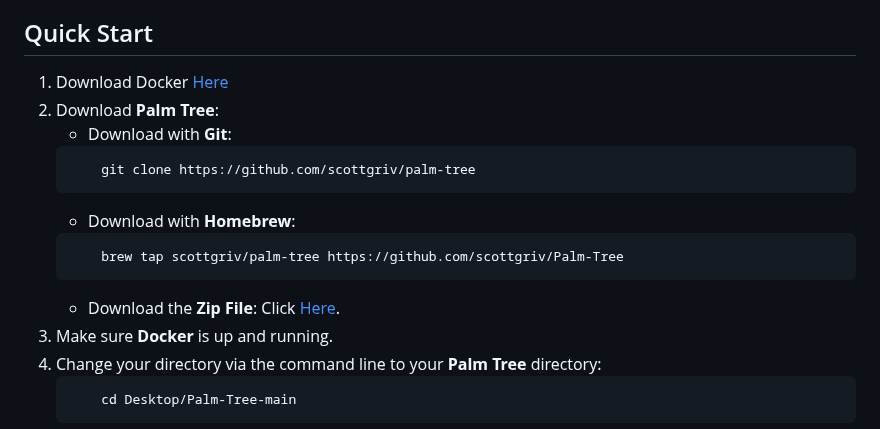
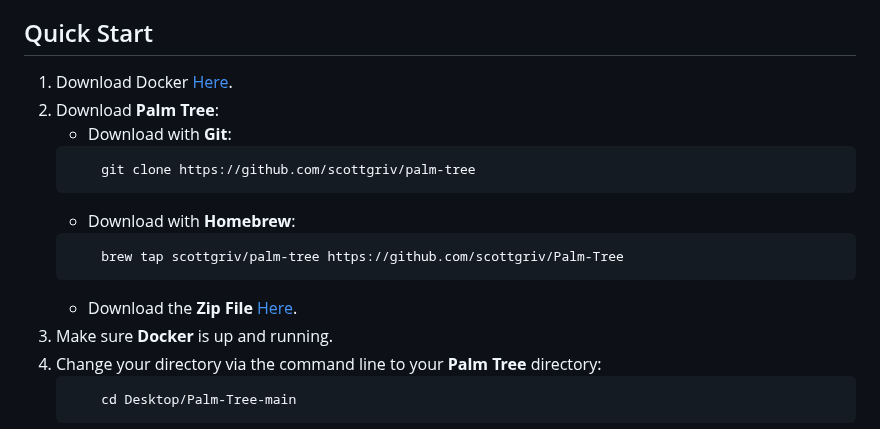
Before and after one commit to scottgriv/Palm-Tree, a Markdown page: README.md, the part around the change. Rendered like a GitHub page.

````diff
--- a/README.md
+++ b/README.md
@@ -82,7 +82,7 @@ Palm Tree is a web based CRM application with Google Business Review email reque
 * [PHPMailer v6.7.1](https://github.com/PHPMailer/PHPMailer/tree/5.2-stable)
 
 ## Quick Start
-1. Download Docker [Here](https://docs.docker.com/get-docker/)
+1. Download Docker [Here](https://docs.docker.com/get-docker/).
 2. Download **Palm Tree**:
     - Download with **Git**:
     ```bash
@@ -92,7 +92,7 @@ Palm Tree is a web based CRM application with Google Business Review email reque
     ```bash
         brew tap scottgriv/palm-tree https://github.com/scottgriv/Palm-Tree
     ```
-    - Download the **Zip File**: Click [Here](https://github.com/scottgriv/Palm-Tree/archive/refs/heads/main.zip).
+    - Download the **Zip File** [Here](https://github.com/scottgriv/Palm-Tree/archive/refs/heads/main.zip).
 3. Make sure **Docker** is up and running.
 4. Change your directory via the command line to your **Palm Tree** directory:
     ```bash
````
